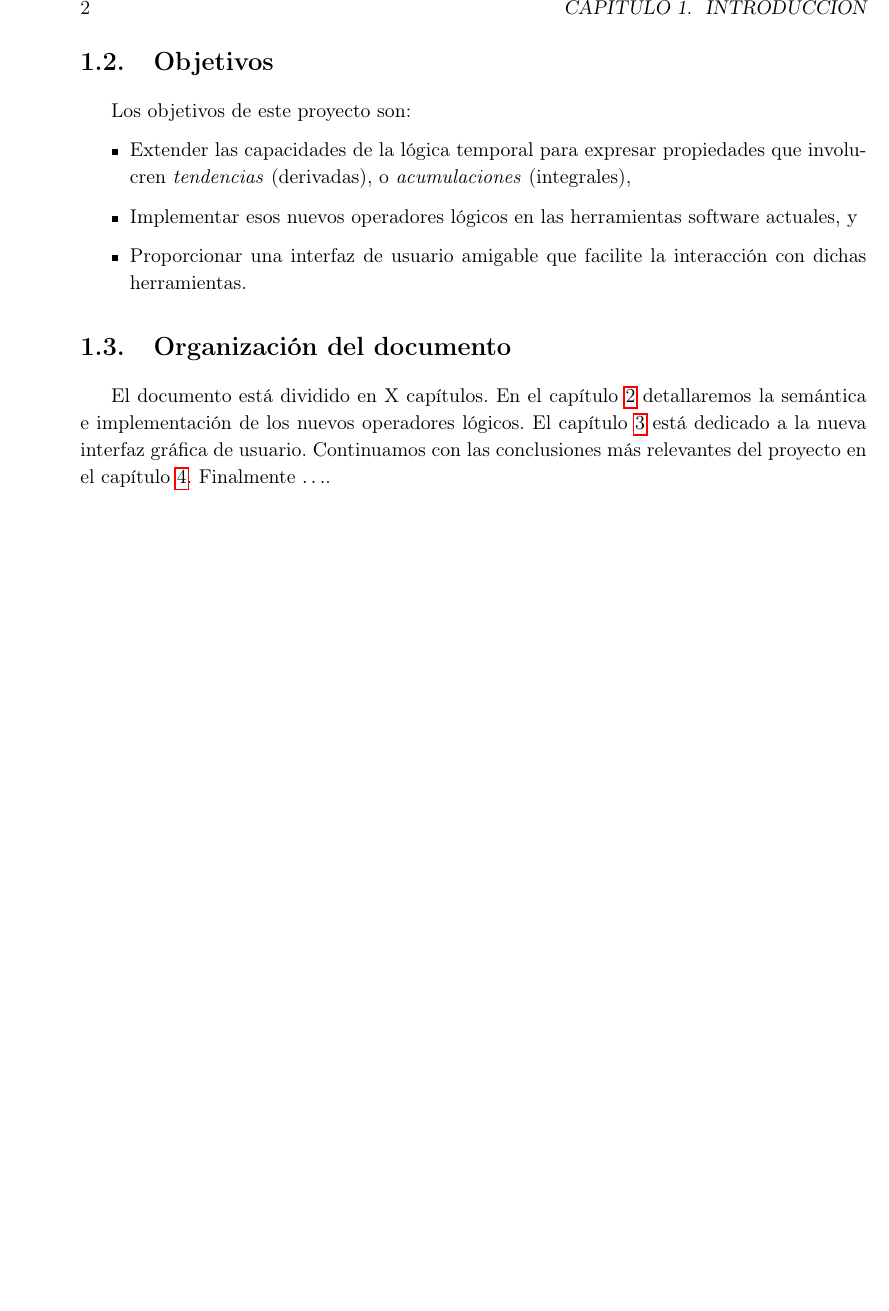
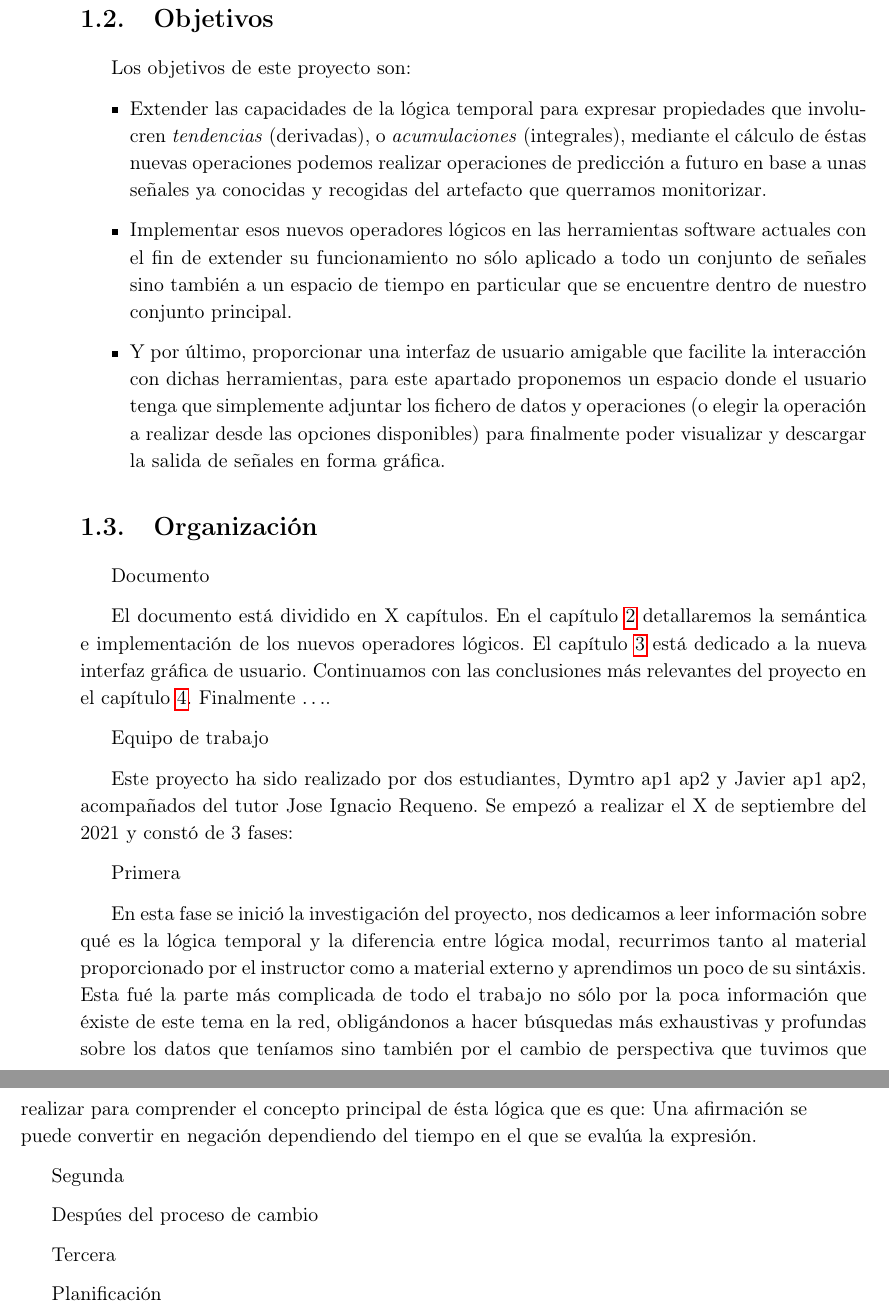
Before and after one commit to nachorequeno/tfg_ciberfisicos, a LaTeX thesis (TFG.tex, which reads chapters/Capitulo1.tex): part of page 12 of 22 before the commit and two parts of pages 12 and 13 of 24 after it, the two joined at a grey line, cut at the place of the change, the shorter picture padded with empty space. Compiled offline with pdfLaTeX.

Commit message:
añadiendo introduccion

```diff
--- a/chapters/Capitulo1.tex
+++ b/chapters/Capitulo1.tex
@@ -23,11 +23,29 @@ Existen diversos formalismos para definir los comportamientos deseados y no dese
 Los objetivos de este proyecto son:
 
 \begin{itemize}
-\item Extender las capacidades de la lógica temporal para expresar propiedades que involucren \textit{tendencias} (derivadas), o \textit{acumulaciones} (integrales),
-\item Implementar esos nuevos operadores lógicos en las herramientas software actuales, y
-\item Proporcionar una interfaz de usuario amigable que facilite la interacción con dichas herramientas.
+\item Extender las capacidades de la lógica temporal para expresar propiedades que involucren \textit{tendencias} (derivadas), o \textit{acumulaciones} (integrales), mediante el cálculo de éstas nuevas operaciones podemos realizar operaciones de predicción a futuro en base a unas señales ya conocidas y recogidas del artefacto que querramos monitorizar.
+\item Implementar esos nuevos operadores lógicos en las herramientas software actuales con el fin de extender su funcionamiento no sólo aplicado a todo un conjunto de señales sino también a un espacio de tiempo en particular que se encuentre dentro de nuestro conjunto principal.
+\item Y por último, proporcionar una interfaz de usuario amigable que facilite la interacción con dichas herramientas, para este apartado  proponemos un espacio donde el usuario tenga que simplemente adjuntar los fichero de datos y operaciones (o elegir la operación a realizar desde las opciones disponibles) para finalmente poder visualizar y descargar la salida de señales en forma gráfica.
 \end{itemize}
 
-\section{Organización del documento}
+\section{Organización}
+
+Documento
 
 El documento está dividido en X capítulos. En el capítulo \ref{cha:stl} detallaremos la semántica e implementación de los nuevos operadores lógicos. El capítulo \ref{cha:gui} está dedicado a la nueva interfaz gráfica de usuario. Continuamos con las conclusiones más relevantes del proyecto en el capítulo \ref{cha:concl}. Finalmente $\ldots$.
+
+Equipo de trabajo
+
+Este proyecto ha sido realizado por dos estudiantes, Dymtro ap1 ap2 y Javier ap1 ap2, acompañados del tutor Jose Ignacio Requeno. Se empezó a realizar el X de septiembre del 2021 y constó de 3 fases:
+
+Primera
+
+	En esta fase se inició la investigación del proyecto, nos dedicamos a leer información sobre qué es la lógica temporal y la diferencia entre lógica modal, recurrimos tanto al material proporcionado por el instructor como a material externo y aprendimos un poco de su sintáxis. Esta fué la parte más complicada de todo el trabajo no sólo por la poca información que éxiste de este tema en la red, obligándonos a hacer búsquedas más exhaustivas y profundas sobre los datos que teníamos sino también por el cambio de perspectiva que tuvimos que realizar para comprender el concepto principal de ésta lógica que es que: Una afirmación se puede convertir en negación dependiendo del tiempo en el que se evalúa la expresión.
+
+Segunda
+
+Despúes del proceso de cambio
+
+Tercera
+
+Planificación
```
